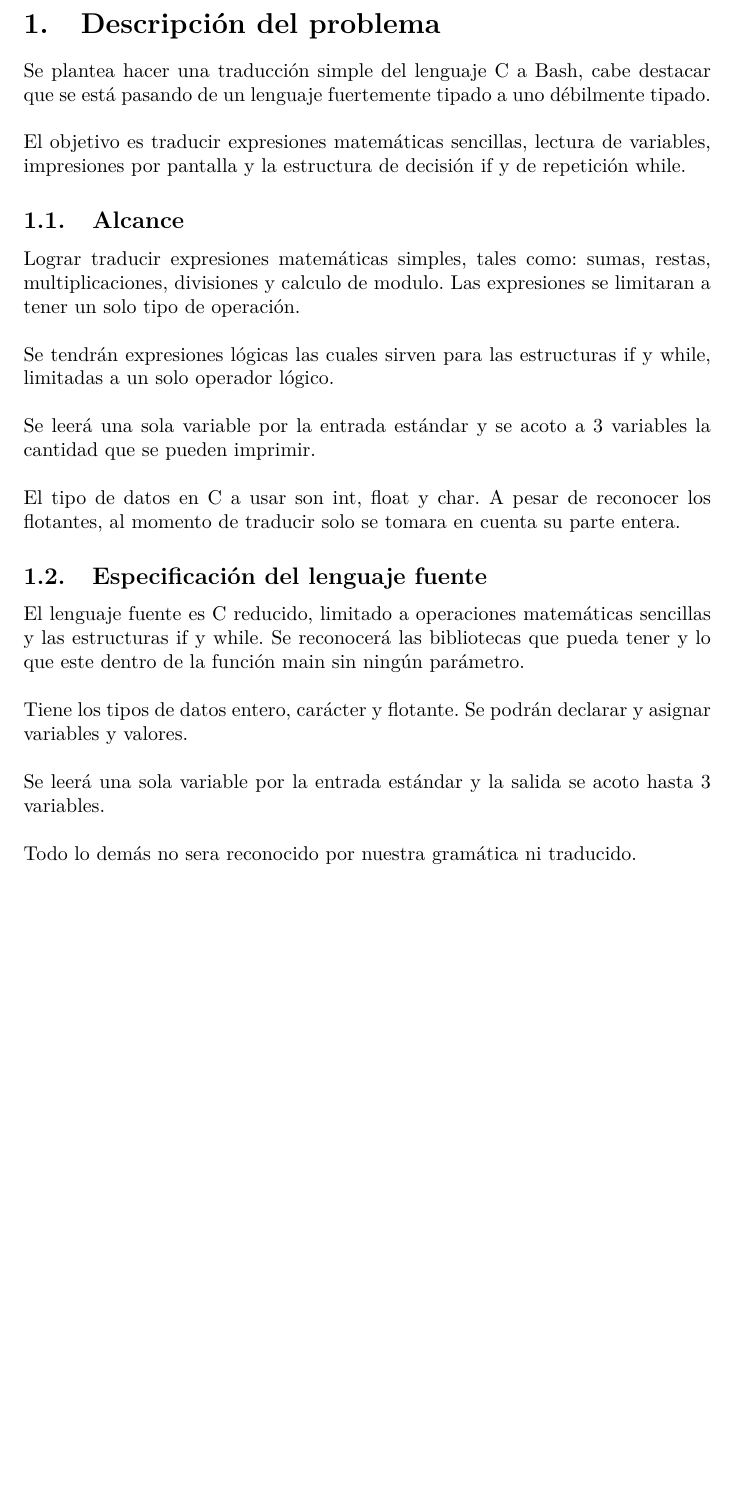
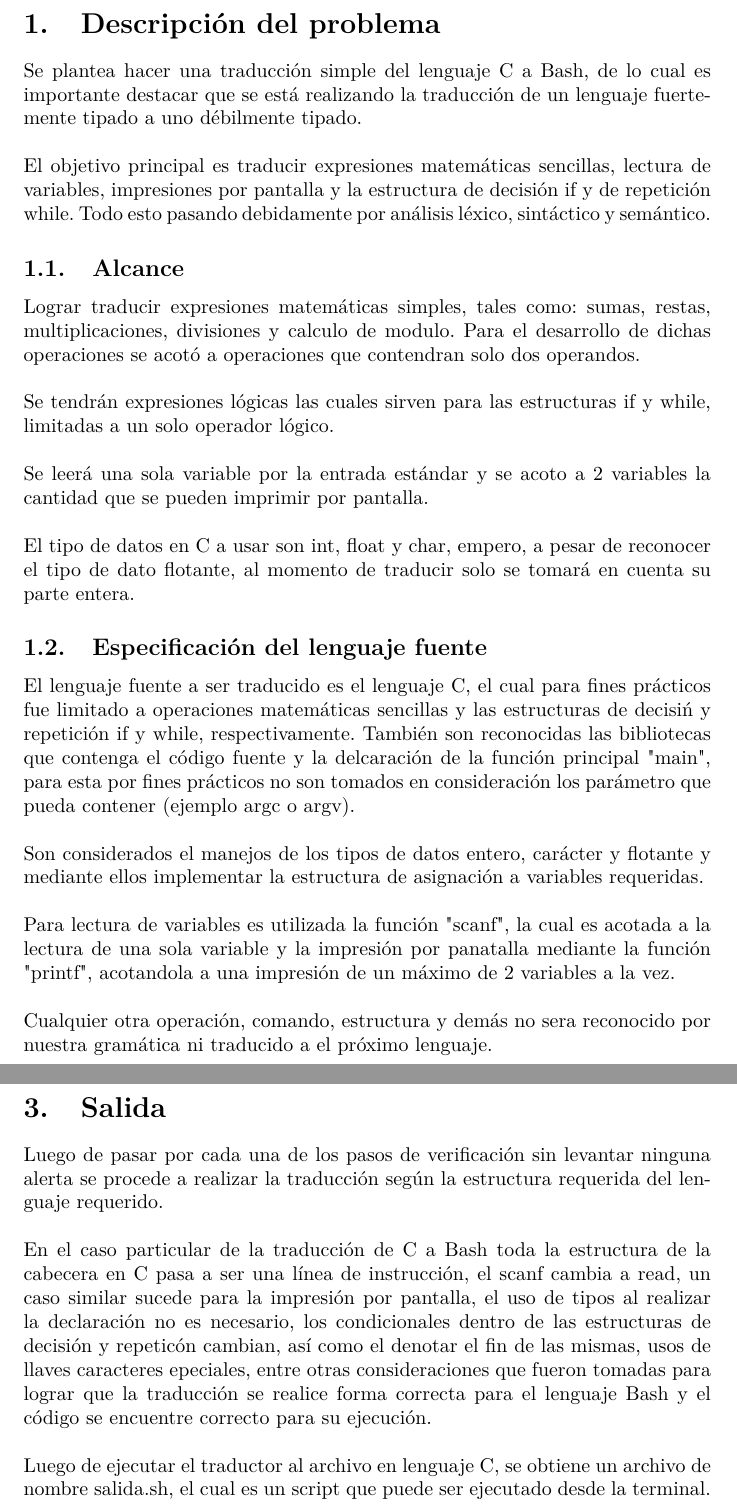
Before and after one commit to juanvivas16/traductor, a LaTeX document (informe/informe_compiladores.tex): part of page 2 of 6 before the commit and two parts of pages 2 and 7 of 7 after it, the two joined at a grey line, cut so that both start at the same text, the shorter picture padded with empty space. Compiled offline with pdfLaTeX.

Commit message:
Informe finalizado

```diff
--- a/informe/informe_compiladores.tex
+++ b/informe/informe_compiladores.tex
@@ -73,37 +73,45 @@
 
 \section{Descripci\'on del problema}
 
-	Se plantea hacer una traducci\'on simple del lenguaje C a Bash, cabe destacar que se est\'a
-	pasando de un lenguaje fuertemente tipado a uno débilmente tipado.\\
+	Se plantea hacer una traducci\'on simple del lenguaje C a Bash, de lo cual es importante destacar que se est\'a
+	realizando la traducci\'on de un lenguaje fuertemente tipado a uno débilmente tipado.\\
 
-	El objetivo es traducir expresiones matem\'aticas sencillas, lectura de variables, impresiones
-	por pantalla y la estructura de decisión if y de repetición while.
+	El objetivo principal es traducir expresiones matem\'aticas sencillas, lectura de variables, impresiones por
+	pantalla y la estructura de decisión if y de repetición while. Todo esto pasando debidamente por an\'alisis
+	l\'exico, sint\'actico y sem\'antico.
 
 \subsection{Alcance}
 
 	Lograr traducir expresiones matem\'aticas simples, tales como: sumas, restas, multiplicaciones,
-	divisiones y calculo de modulo. Las expresiones se limitaran a tener un solo tipo de operaci\'on. \\
+	divisiones y calculo de modulo. Para el desarrollo de dichas operaciones se acot\'o a operaciones que
+	contendran solo dos operandos. \\
 
 	Se tendrán expresiones l\'ogicas las cuales sirven para las estructuras if y while, limitadas a un
 	solo operador l\'ogico.\\
 
-	Se leerá una sola variable por la entrada estándar y se acoto a 3 variables la cantidad que se pueden
-	imprimir.\\
+	Se leerá una sola variable por la entrada estándar y se acoto a 2 variables la cantidad que se pueden
+	imprimir por pantalla.\\
 
-	El tipo de datos en C a usar son int, float y char. A pesar de reconocer los flotantes, al momento de traducir
-	solo se tomara en cuenta su parte entera.
+	El tipo de datos en C a usar son int, float y char, empero, a pesar de reconocer el tipo de dato flotante,
+	al momento de traducir solo se tomar\'a en cuenta su parte entera.
 
 \subsection{Especificaci\'on del lenguaje fuente}
 
-	El lenguaje fuente es C reducido, limitado a operaciones matemáticas sencillas y las estructuras
-	if y while. Se reconocerá las bibliotecas que pueda tener y lo que este dentro de la función
-	main sin ningún par\'ametro. \\
+	El lenguaje fuente a ser traducido es el lenguaje C, el cual para fines pr\'acticos fue limitado a
+	operaciones matemáticas sencillas y las estructuras de decisi\'n y repetici\'on if y while, respectivamente.
+	Tambi\'en son reconocidas las bibliotecas que contenga el c\'odigo fuente y la delcaraci\'on de la funci\'on
+	principal "main", para esta por fines pr\'acticos no son tomados en consideraci\'on los par\'ametro
+	que pueda contener (ejemplo argc o argv). \\
 
-	Tiene los tipos de datos entero, carácter y flotante. Se podrán declarar y asignar variables y valores.\\
+	Son considerados el manejos de los tipos de datos entero, carácter y flotante y mediante ellos
+	implementar la estructura de asignaci\'on a variables requeridas.\\
 
-	Se leerá una sola variable por la entrada estándar y la salida se acoto hasta 3 variables. \\
+	Para lectura de variables es utilizada la funci\'on "scanf", la cual es acotada a la lectura
+	de una sola variable y la impresi\'on por panatalla mediante la funci\'on "printf", acotandola a
+	una impresi\'on de un m\'aximo de 2 variables a la vez. \\
 
-	Todo lo demás no sera reconocido por nuestra gramática ni traducido.
+	Cualquier otra operaci\'on, comando, estructura y demás no sera reconocido por nuestra gramática
+	ni traducido a el pr\'oximo lenguaje.
 
 \subsection{Especificaci\'on del lenguaje a traducir}
 
@@ -280,6 +296,19 @@ con su ubicación y uso dentro del lenguaje. De lo contrario se detiene la tradu
 	de error con la linea donde se encontró y la variable o palabra reservada involucrada.
 
+\section{Salida}
 
+	Luego de pasar por cada una de los pasos de verificación sin levantar ninguna alerta se procede a
+	realizar la traducción según la estructura requerida del lenguaje requerido.\\
+
+	En el caso particular de la traducci\'on de C a Bash toda la estructura de la cabecera en C pasa a ser una
+	línea de instrucci\'on, el scanf  cambia a read, un caso similar sucede para la impresi\'on
+	por pantalla,  el uso de tipos al realizar la declaraci\'on no es necesario, los condicionales dentro de
+	las estructuras de decisi\'on y repetic\'on cambian, así como el denotar el fin de las mismas, usos de
+	llaves caracteres epeciales, entre otras consideraciones que fueron tomadas para lograr que la traducci\'on
+	se realice forma correcta para el lenguaje Bash y el c\'odigo se encuentre correcto para su ejecuci\'on.\\
+
+	Luego de ejecutar el traductor al archivo en lenguaje C, se obtiene un archivo de nombre salida.sh, el cual es
+	un script que puede ser ejecutado desde la terminal.
 
 
 
```
Also changed, not shown: Makefile, informe/informe_compiladores.pdf, informe/informe_compiladores.tex (58 more changed lines). Lines whose indentation alone changed are shown as unchanged.
